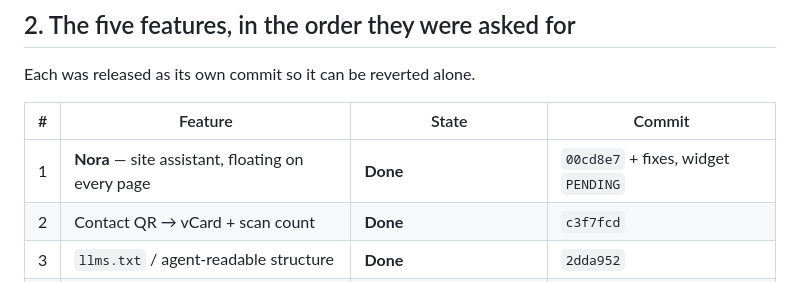
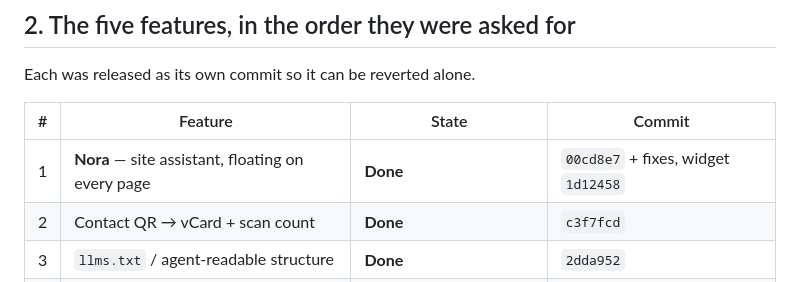
Before and after one commit to bhalajid/quenora, a Markdown page: STATUS.md, the part around the change. Drawn GitHub-style.

Commit message:
STATUS: record the widget commit

```diff
--- a/STATUS.md
+++ b/STATUS.md
@@ -27,7 +27,7 @@ Each was released as its own commit so it can be reverted alone.
 
 | # | Feature | State | Commit |
 |---|---------|-------|--------|
-| 1 | **Nora** — site assistant, floating on every page | **Done** | `00cd8e7` + fixes, widget `PENDING` |
+| 1 | **Nora** — site assistant, floating on every page | **Done** | `00cd8e7` + fixes, widget `1d12458` |
 | 2 | Contact QR → vCard + scan count | **Done** | `c3f7fcd` |
 | 3 | `llms.txt` / agent-readable structure | **Done** | `2dda952` |
 | 4 | Wallet pass | **Google done, Apple blocked** | `983294f` |
```
